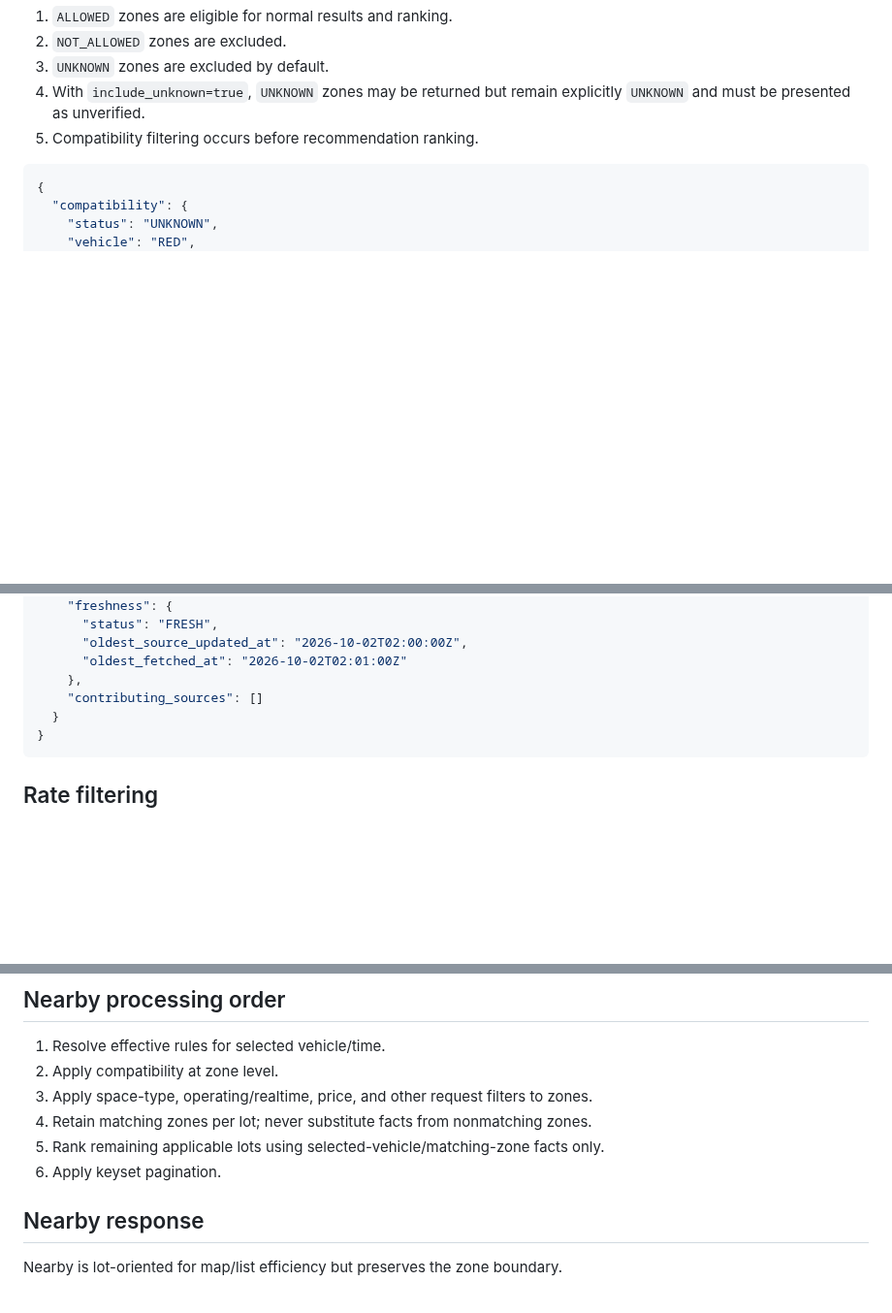
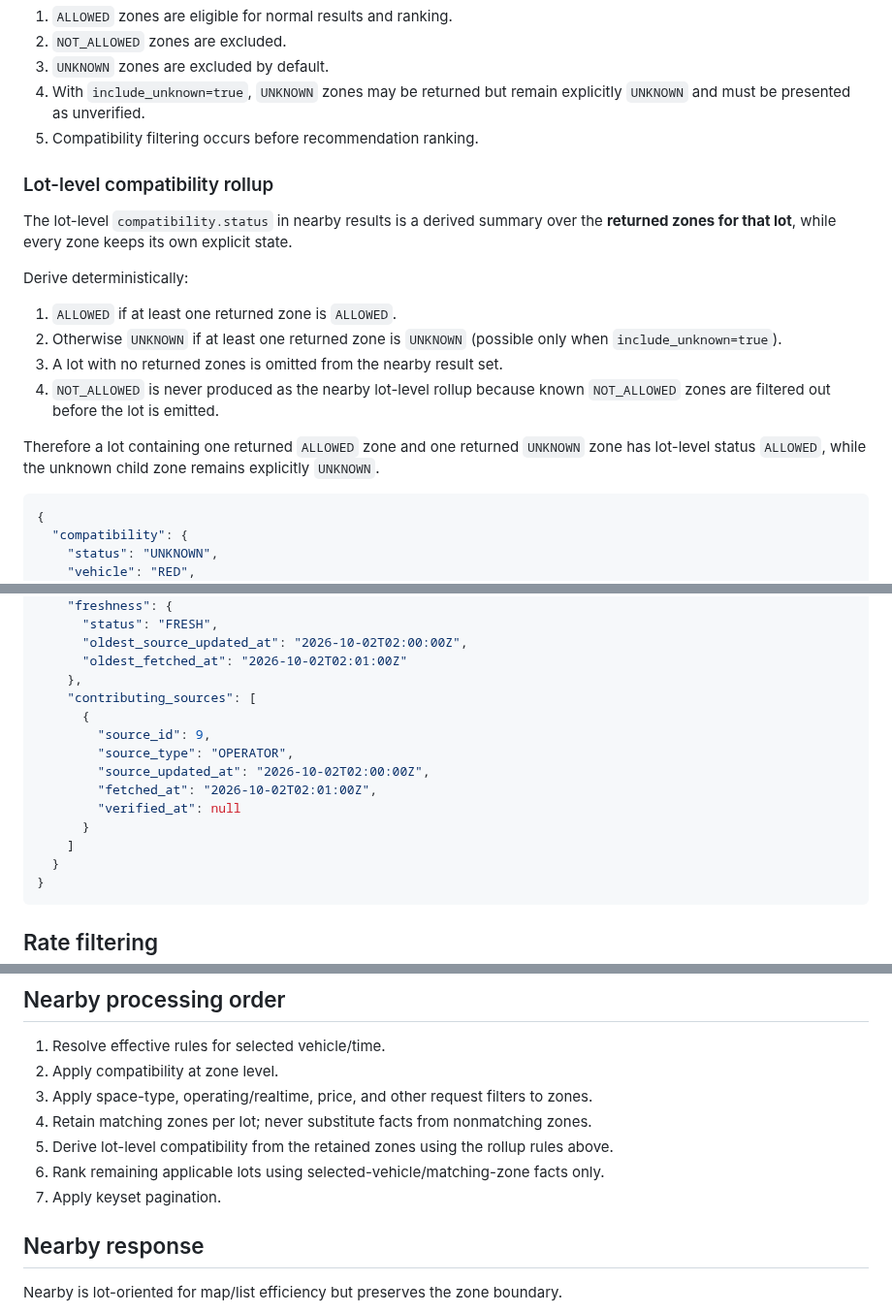
Before and after one commit to smvt1215/heavy-motorcycle-parking, a Markdown page: docs/api.md, 3 parts joined by grey strips. Shown at 97% size. Rendered like a GitHub page; blank space fills up the shorter version.

Commit message:
docs: close availability coverage and compatibility rollup gaps

````diff
--- a/docs/api.md
+++ b/docs/api.md
@@ -102,6 +102,17 @@ Nearby policy:
 4. With `include_unknown=true`, `UNKNOWN` zones may be returned but remain explicitly `UNKNOWN` and must be presented as unverified.
 5. Compatibility filtering occurs before recommendation ranking.
 
+### Lot-level compatibility rollup
+The lot-level `compatibility.status` in nearby results is a derived summary over the **returned zones for that lot**, while every zone keeps its own explicit state.
+
+Derive deterministically:
+1. `ALLOWED` if at least one returned zone is `ALLOWED`.
+2. Otherwise `UNKNOWN` if at least one returned zone is `UNKNOWN` (possible only when `include_unknown=true`).
+3. A lot with no returned zones is omitted from the nearby result set.
+4. `NOT_ALLOWED` is never produced as the nearby lot-level rollup because known `NOT_ALLOWED` zones are filtered out before the lot is emitted.
+
+Therefore a lot containing one returned `ALLOWED` zone and one returned `UNKNOWN` zone has lot-level status `ALLOWED`, while the unknown child zone remains explicitly `UNKNOWN`.
+
 ```json
 {
   "compatibility": {
@@ -254,7 +271,15 @@ Example:
       "oldest_source_updated_at": "2026-10-02T02:00:00Z",
       "oldest_fetched_at": "2026-10-02T02:01:00Z"
     },
-    "contributing_sources": []
+    "contributing_sources": [
+      {
+        "source_id": 9,
+        "source_type": "OPERATOR",
+        "source_updated_at": "2026-10-02T02:00:00Z",
+        "fetched_at": "2026-10-02T02:01:00Z",
+        "verified_at": null
+      }
+    ]
   }
 }
 ```
@@ -299,8 +324,9 @@ When `hourly_rate_max_twd` is supplied, a zone qualifies only when `comparison_e
 2. Apply compatibility at zone level.
 3. Apply space-type, operating/realtime, price, and other request filters to zones.
 4. Retain matching zones per lot; never substitute facts from nonmatching zones.
-5. Rank remaining applicable lots using selected-vehicle/matching-zone facts only.
-6. Apply keyset pagination.
+5. Derive lot-level compatibility from the retained zones using the rollup rules above.
+6. Rank remaining applicable lots using selected-vehicle/matching-zone facts only.
+7. Apply keyset pagination.
 
 ## Nearby response
 Nearby is lot-oriented for map/list efficiency but preserves the zone boundary.
````
Also changed, not shown: other parts of docs/api.md (+8 -2 lines).
